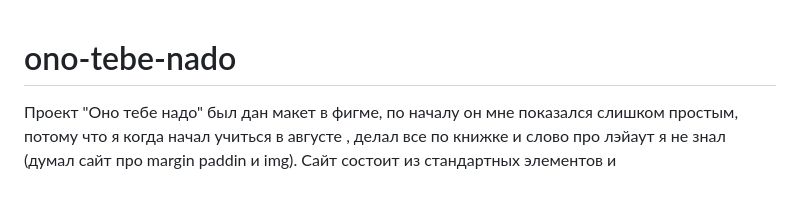
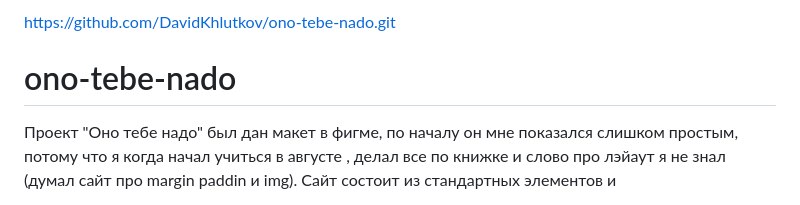
Before and after one commit to DavidKhlutkov/ono-tebe-nado, a Markdown page: README.md, the part around the change. GitHub-like rendering.

```diff
--- a/README.md
+++ b/README.md
@@ -1,3 +1,4 @@
+https://github.com/DavidKhlutkov/ono-tebe-nado.git
 # ono-tebe-nado
 Проект "Оно тебе надо"
 был дан макет в фигме, по началу он мне показался слишком простым, потому что я когда начал учиться в августе , делал все по книжке и слово про лэйаут я не знал (думал сайт про margin paddin и img).
```
